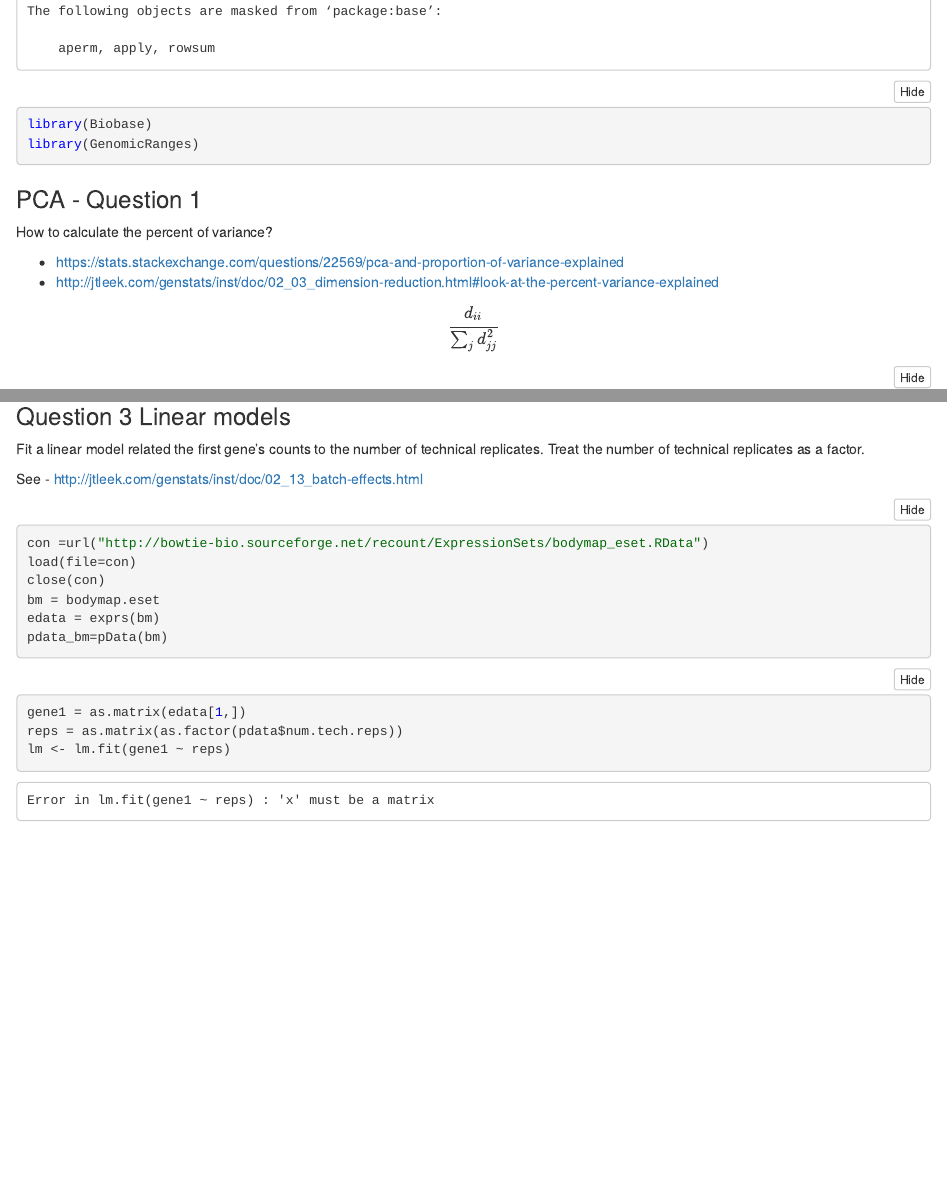
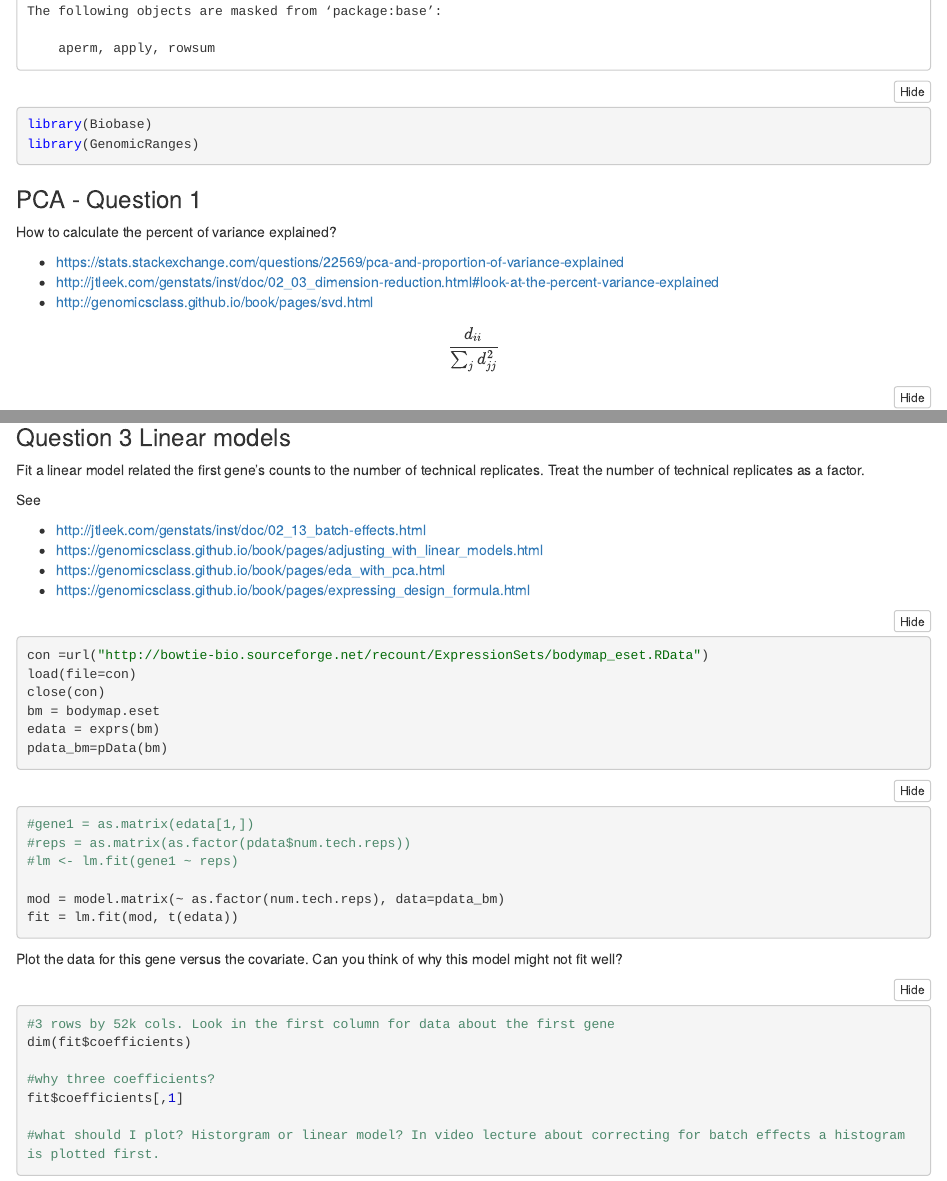
Before and after one commit to taitsmp/stats_for_GDS, an R Markdown document (quiz2.Rmd): the page in a window 1100 px wide, from 660 px down, and a second part further down, joined at a grey line. The pictures show the output file quiz2.nb.html that the author committed with the source, opened offline.

Commit message:
slight more progress on question 3.

````diff
--- a/quiz2.Rmd
+++ b/quiz2.Rmd
@@ -13,10 +13,11 @@ library(GenomicRanges)
 
 ### PCA - Question 1
 
-How to calculate the percent of variance?
+How to calculate the percent of variance explained?
 
 * https://stats.stackexchange.com/questions/22569/pca-and-proportion-of-variance-explained
 * http://jtleek.com/genstats/inst/doc/02_03_dimension-reduction.html#look-at-the-percent-variance-explained
+* http://genomicsclass.github.io/book/pages/svd.html
 
 $$
 \frac{d_{ii}}{\sum_{j} d^2_{jj}}
@@ -87,4 +88,4 @@ cor(svdQ2$v[,1], kmQ2$cluster)
 
 Fit a linear model related the first gene's counts to the number of technical replicates.  Treat the number of technical replicates as a factor.
 
-See - http://jtleek.com/genstats/inst/doc/02_13_batch-effects.html
+See
@@ -99,7 +105,23 @@ pdata_bm=pData(bm)
 ```
 
 ```{r}
-gene1 = as.matrix(edata[1,])
-reps = as.matrix(as.factor(pdata$num.tech.reps))
-lm <- lm.fit(gene1 ~ reps)
+#gene1 = as.matrix(edata[1,])
+#reps = as.matrix(as.factor(pdata$num.tech.reps))
+#lm <- lm.fit(gene1 ~ reps)
+
+mod = model.matrix(~ as.factor(num.tech.reps), data=pdata_bm)
+fit = lm.fit(mod, t(edata))
 ```
+
+Plot the data for this gene versus the covariate. Can you think of why this model might not fit well?
+
+```{r}
+#3 rows by 52k cols. Look in the first column for data about the first gene
+dim(fit$coefficients)
+
+#why three coefficients?
+fit$coefficients[,1]
+
+#what should I plot? Historgram or linear model? In video lecture about correcting for batch effects a histogram is plotted first.
+
+```
````
Also changed, not shown: quiz2.nb.html, quiz2.Rmd (5 more changed lines).
